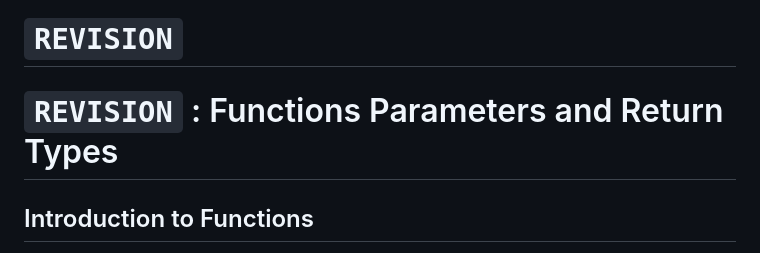
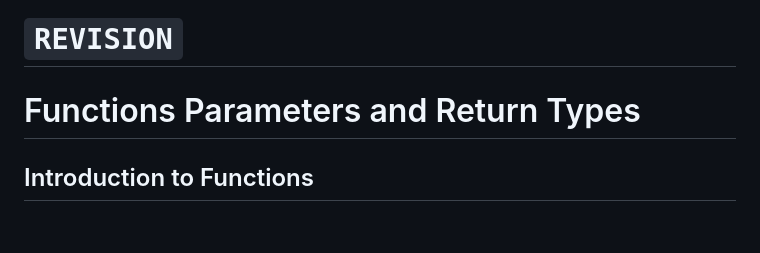
Before and after one commit to catnys/Py4Society, a Markdown page: Day012-Beginner/README.md, the part around the change. Rendered like a GitHub page; blank space fills up the shorter version.

Commit message:
Day012: update readme

```diff
--- a/Day012-Beginner/README.md
+++ b/Day012-Beginner/README.md
@@ -1,7 +1,7 @@
 # `Day 12 - Beginner`
 # `REVISION`
 
-# `REVISION` : Functions Parameters and Return Types
+# Functions Parameters and Return Types
 
 ## Introduction to Functions
 In Python, a function is a block of code that only runs when it is called. You can pass data, known as parameters, into a function. A function can return data as a result.
```
